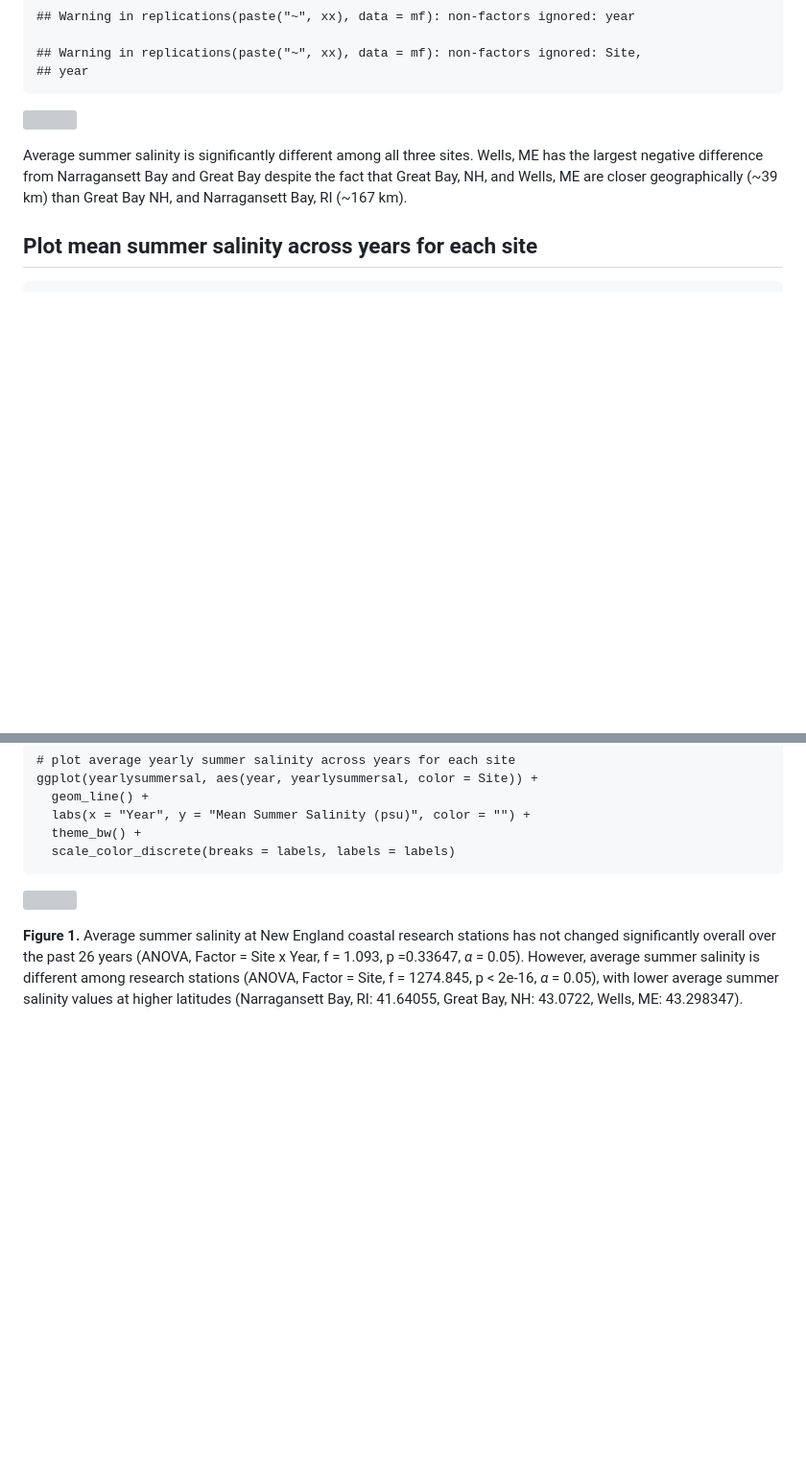
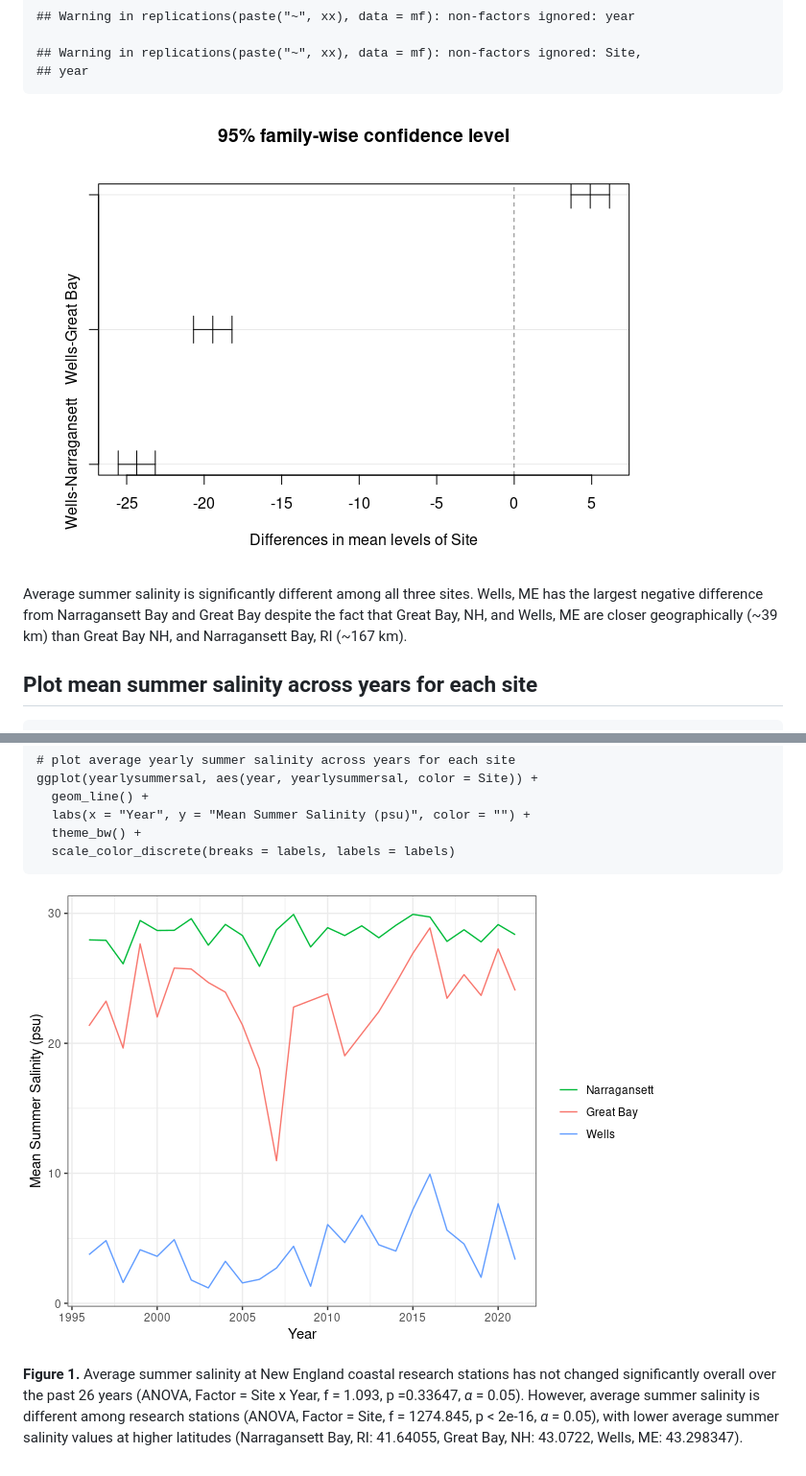
Before and after one commit to kariskang/NERRSummerSalinity, a Markdown page: SalinityDocumentation.md, 2 parts joined by grey strips. Shown at 96% size. GitHub-like rendering; blank space fills up the shorter version; grey boxes are pictures that could not be loaded.

```diff
--- a/Kang_SalinityDocumentation.md
+++ b/SalinityDocumentation.md
@@ -115,7 +115,7 @@ years when each site is taken into account separately (f = 1.093, p =
     ## Warning in replications(paste("~", xx), data = mf): non-factors ignored: Site,
     ## year
 
-![](Karis_Final_Project_files/figure-markdown_strict/tukey-1.png)
+![](tukey-1.png)
 
 Average summer salinity is significantly different among all three
 sites. Wells, ME has the largest negative difference from Narragansett
@@ -144,7 +144,7 @@ RI (~167 km).
       theme_bw() +
       scale_color_discrete(breaks = labels, labels = labels)
 
-![](Karis_Final_Project_files/figure-markdown_strict/salplots-1.png)
+![](salplots-1.png)
 
 **Figure 1.** Average summer salinity at New England coastal research
 stations has not changed significantly overall over the past 26 years
```
